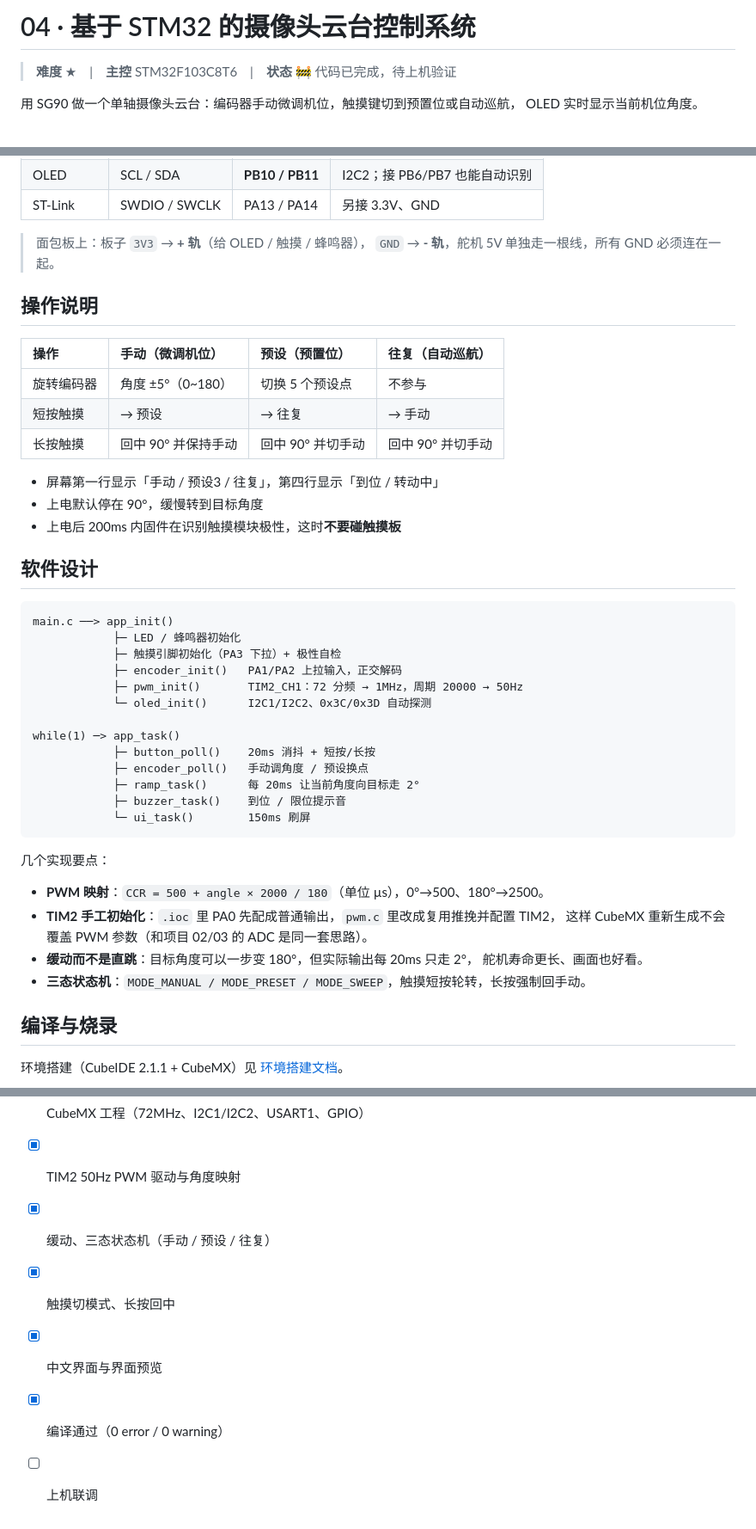
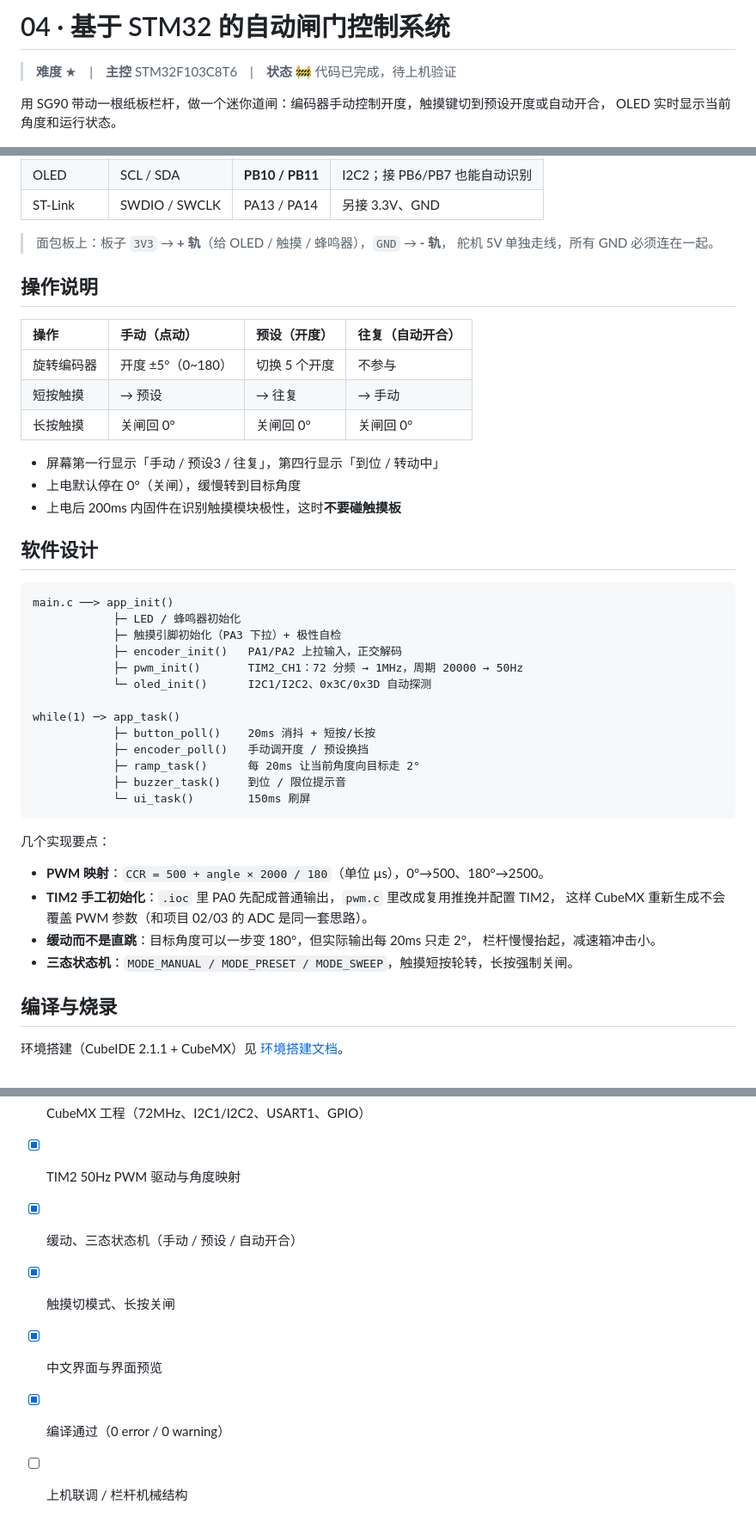
Before and after one commit to apodxx/MCU_Project_Collection, a Markdown page: 04_stm32_servo_angle_control/README.md, 3 parts joined by grey strips. Shown at 86% size. GitHub-like rendering.

```diff
--- a/04_stm32_servo_angle_control/README.md
+++ b/04_stm32_servo_angle_control/README.md
@@ -1,9 +1,9 @@
-# 04 · 基于 STM32 的摄像头云台控制系统
+# 04 · 基于 STM32 的自动闸门控制系统
 
 > **难度** ★　|　**主控** STM32F103C8T6　|　**状态** 🚧 代码已完成，待上机验证
 
-用 SG90 做一个单轴摄像头云台：编码器手动微调机位，触摸键切到预置位或自动巡航，
-OLED 实时显示当前机位角度。
+用 SG90 带动一根纸板栏杆，做一个迷你道闸：编码器手动控制开度，触摸键切到预设开度或自动开合，
+OLED 实时显示当前角度和运行状态。
 
 ![界面预览](docs/ui-preview.png)
 
@@ -70,19 +79,19 @@ OLED 实时显示当前机位角度。
 | OLED | SCL / SDA | **PB10 / PB11** | I2C2；接 PB6/PB7 也能自动识别 |
 | ST-Link | SWDIO / SWCLK | PA13 / PA14 | 另接 3.3V、GND |
 
-> 面包板上：板子 `3V3` → **+ 轨**（给 OLED / 触摸 / 蜂鸣器），
-> `GND` → **- 轨**，舵机 5V 单独走一根线，所有 GND 必须连在一起。
+> 面包板上：板子 `3V3` → **+ 轨**（给 OLED / 触摸 / 蜂鸣器），`GND` → **- 轨**，
+> 舵机 5V 单独走线，所有 GND 必须连在一起。
 
 ## 操作说明
 
-| 操作 | 手动（微调机位） | 预设（预置位） | 往复（自动巡航） |
+| 操作 | 手动（点动） | 预设（开度） | 往复（自动开合） |
 | :-- | :-- | :-- | :-- |
-| 旋转编码器 | 角度 ±5°（0~180） | 切换 5 个预设点 | 不参与 |
+| 旋转编码器 | 开度 ±5°（0~180） | 切换 5 个开度 | 不参与 |
 | 短按触摸 | → 预设 | → 往复 | → 手动 |
-| 长按触摸 | 回中 90° 并保持手动 | 回中 90° 并切手动 | 回中 90° 并切手动 |
+| 长按触摸 | 关闸回 0° | 关闸回 0° | 关闸回 0° |
 
 - 屏幕第一行显示「手动 / 预设3 / 往复」，第四行显示「到位 / 转动中」
-- 上电默认停在 90°，缓慢转到目标角度
+- 上电默认停在 0°（关闸），缓慢转到目标角度
 - 上电后 200ms 内固件在识别触摸模块极性，这时**不要碰触摸板**
 
 ## 软件设计
@@ -97,7 +106,7 @@ main.c ──> app_init()
 
 while(1) ─> app_task()
             ├─ button_poll()    20ms 消抖 + 短按/长按
-            ├─ encoder_poll()   手动调角度 / 预设换点
+            ├─ encoder_poll()   手动调开度 / 预设换挡
             ├─ ramp_task()      每 20ms 让当前角度向目标走 2°
             ├─ buzzer_task()    到位 / 限位提示音
             └─ ui_task()        150ms 刷屏
@@ -109,8 +118,8 @@ while(1) ─> app_task()
 - **TIM2 手工初始化**：`.ioc` 里 PA0 先配成普通输出，`pwm.c` 里改成复用推挽并配置 TIM2，
   这样 CubeMX 重新生成不会覆盖 PWM 参数（和项目 02/03 的 ADC 是同一套思路）。
 - **缓动而不是直跳**：目标角度可以一步变 180°，但实际输出每 20ms 只走 2°，
-  舵机寿命更长、画面也好看。
-- **三态状态机**：`MODE_MANUAL / MODE_PRESET / MODE_SWEEP`，触摸短按轮转，长按强制回手动。
+  栏杆慢慢抬起，减速箱冲击小。
+- **三态状态机**：`MODE_MANUAL / MODE_PRESET / MODE_SWEEP`，触摸短按轮转，长按强制关闸。
 
 ## 编译与烧录
 
@@ -147,8 +156,8 @@ while(1) ─> app_task()
 - [x] 硬件选型与接线方案（舵机 + 编码器 + 触摸 + 蜂鸣器 + OLED）
 - [x] CubeMX 工程（72MHz、I2C1/I2C2、USART1、GPIO）
 - [x] TIM2 50Hz PWM 驱动与角度映射
-- [x] 缓动、三态状态机（手动 / 预设 / 往复）
-- [x] 触摸切模式、长按回中
+- [x] 缓动、三态状态机（手动 / 预设 / 自动开合）
+- [x] 触摸切模式、长按关闸
 - [x] 中文界面与界面预览
 - [x] 编译通过（0 error / 0 warning）
-- [ ] 上机联调
+- [ ] 上机联调 / 栏杆机械结构
```
Also changed, not shown: other parts of 04_stm32_servo_angle_control/README.md (+28 -19 lines), 04_stm32_servo_angle_control/hardware/接线说明.md (+2 -2 lines), README.md (+1 -1 lines), 04_stm32_servo_angle_control/docs/ui-preview.png, 4 other files.
